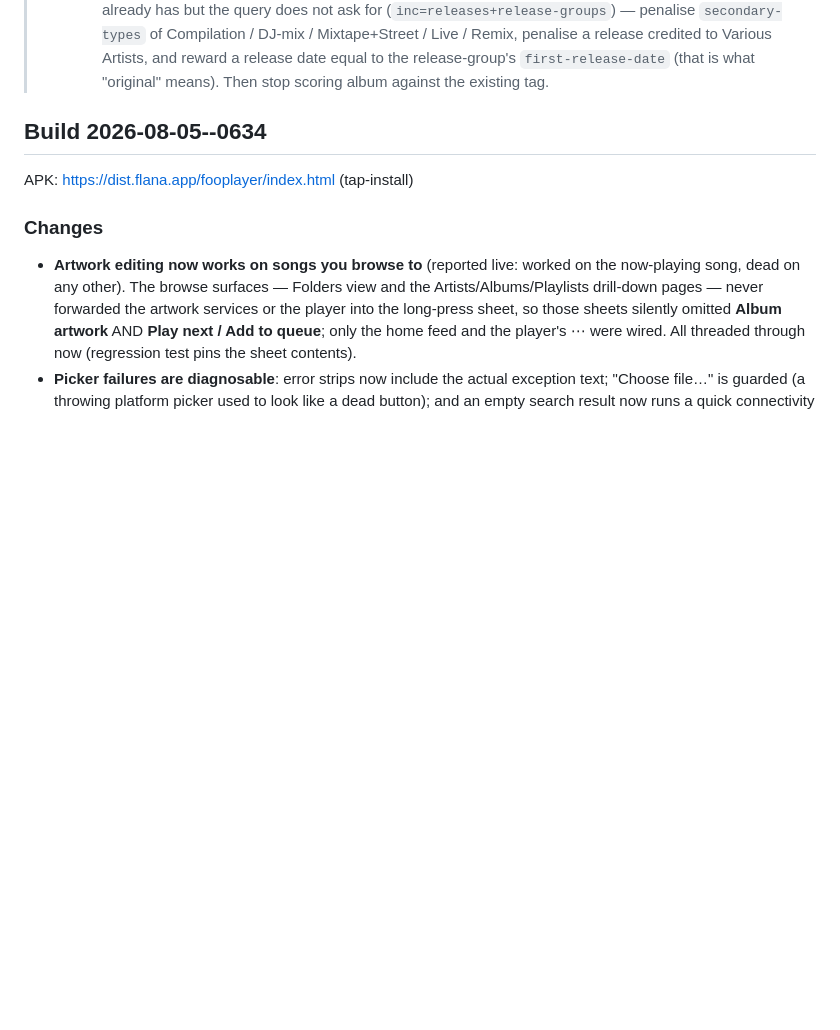
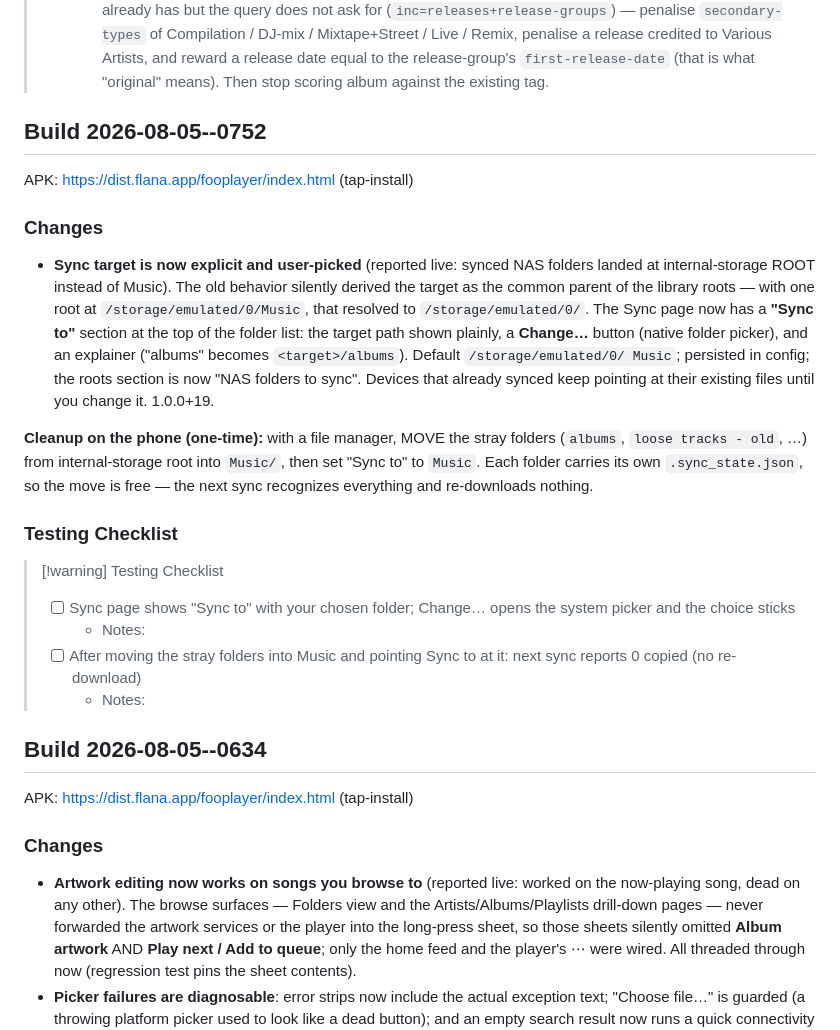
Before and after one commit to mklod/fooplayer, a Markdown page: CHANGELOG.md, the part around the change. Rendered like a GitHub page; blank space fills up the shorter version.

Commit message:
docs: build 2026-08-05--0752 — explicit Sync to folder + phone cleanup notes
Co-Authored-By: Claude Fable 5 <noreply@anthropic.com>
Claude-Session: https://claude.ai/code/session_011zjpfUtVmccYBbQinxQzKZ

```diff
--- a/CHANGELOG.md
+++ b/CHANGELOG.md
@@ -40,6 +40,38 @@
 >   penalise a release credited to Various Artists, and reward a release date
 >   equal to the release-group's `first-release-date` (that is what "original"
 >   means). Then stop scoring album against the existing tag.
+
+## Build 2026-08-05--0752
+
+APK: https://dist.flana.app/fooplayer/index.html (tap-install)
+
+### Changes
+
+- **Sync target is now explicit and user-picked** (reported live: synced
+  NAS folders landed at internal-storage ROOT instead of Music). The old
+  behavior silently derived the target as the common parent of the
+  library roots — with one root at `/storage/emulated/0/Music`, that
+  resolved to `/storage/emulated/0/`. The Sync page now has a **"Sync
+  to"** section at the top of the folder list: the target path shown
+  plainly, a **Change…** button (native folder picker), and an explainer
+  ("albums" becomes `<target>/albums`). Default `/storage/emulated/0/
+  Music`; persisted in config; the roots section is now "NAS folders to
+  sync". Devices that already synced keep pointing at their existing
+  files until you change it. 1.0.0+19.
+
+**Cleanup on the phone (one-time):** with a file manager, MOVE the
+stray folders (`albums`, `loose tracks - old`, …) from internal-storage
+root into `Music/`, then set "Sync to" to `Music`. Each folder carries
+its own `.sync_state.json`, so the move is free — the next sync
+recognizes everything and re-downloads nothing.
+
+### Testing Checklist
+
+> [!warning] Testing Checklist
+> - [ ] Sync page shows "Sync to" with your chosen folder; Change… opens the system picker and the choice sticks
+>   - Notes:
+> - [ ] After moving the stray folders into Music and pointing Sync to at it: next sync reports 0 copied (no re-download)
+>   - Notes:
 
 ## Build 2026-08-05--0634
 
```
